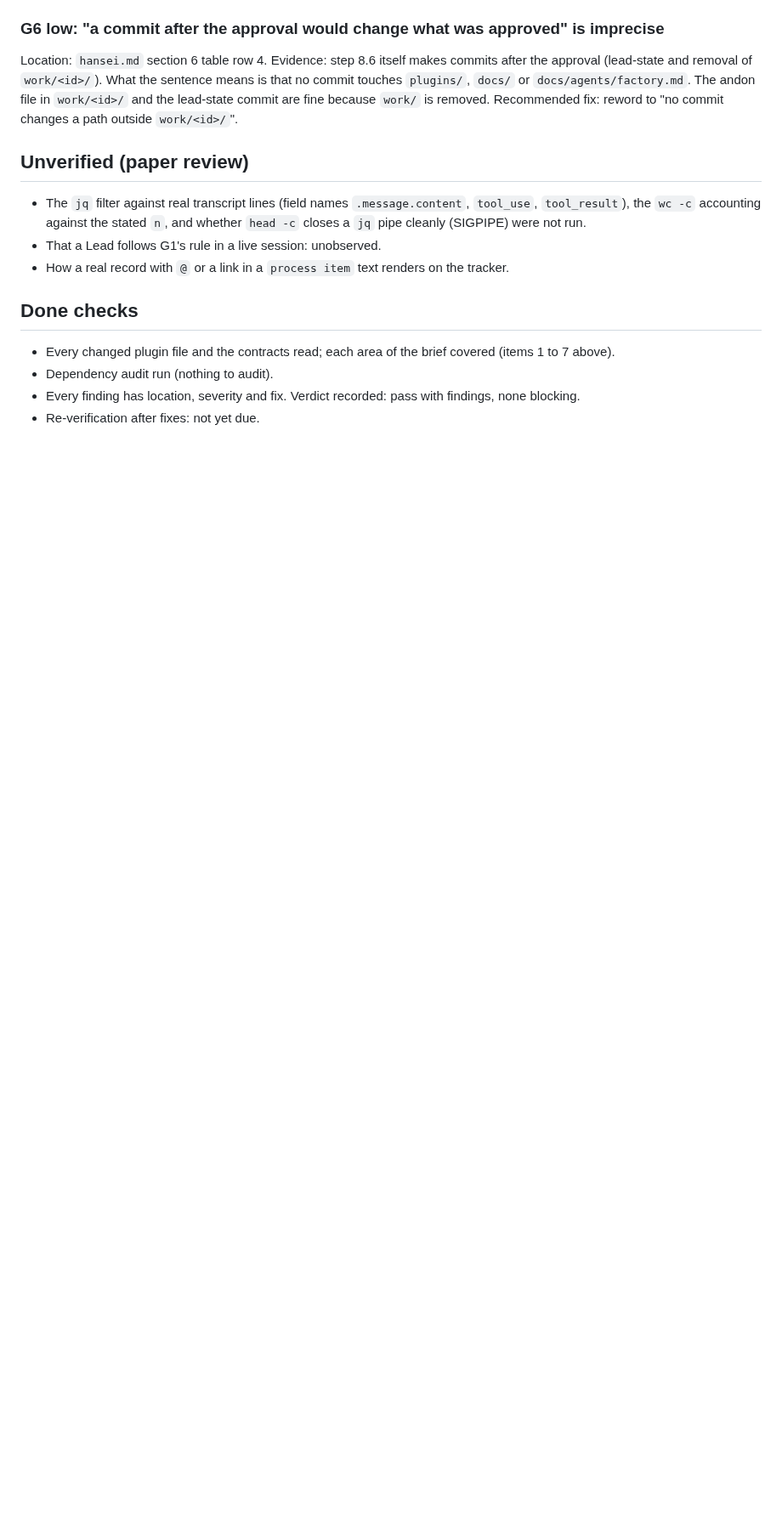
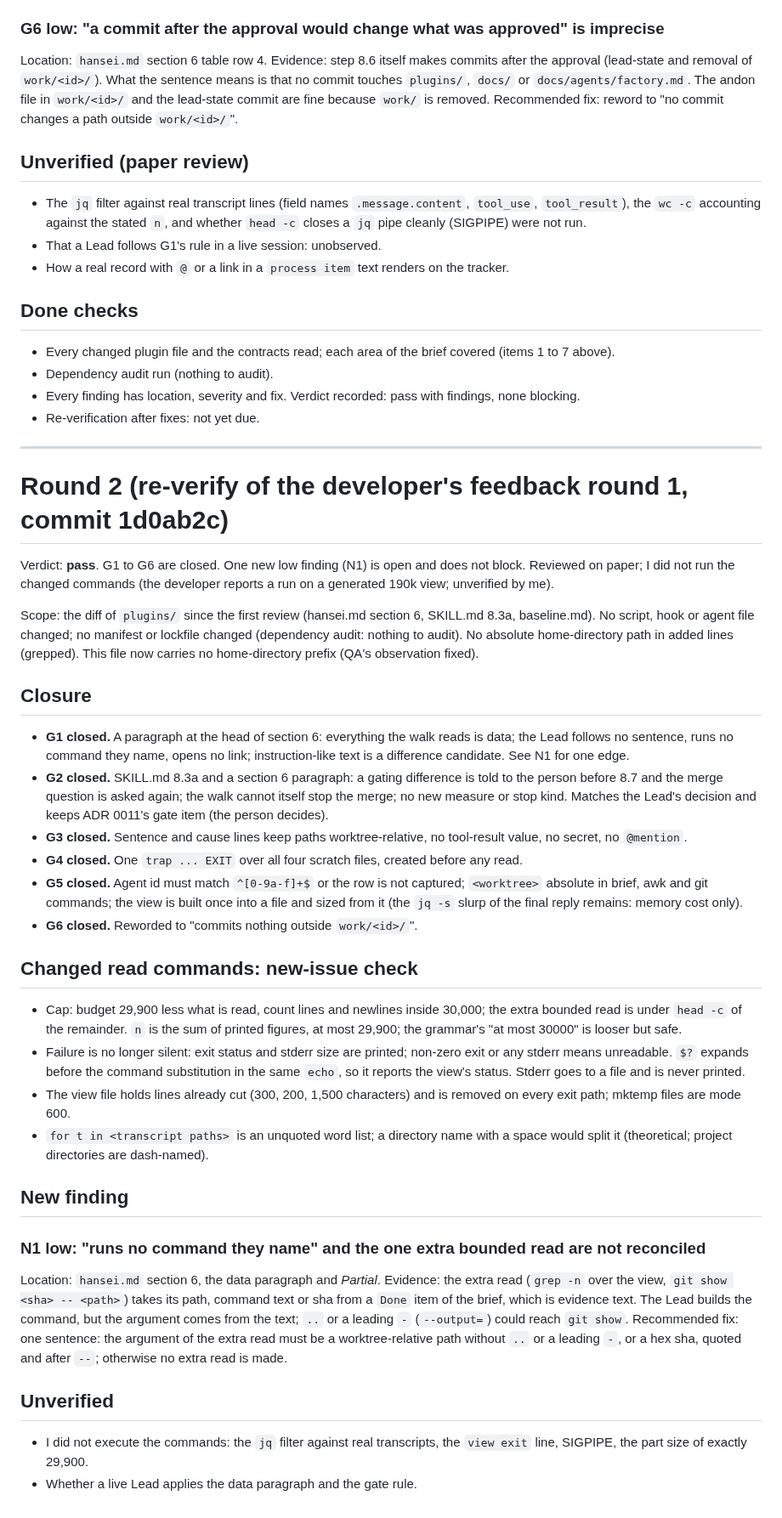
Before and after one commit to WimSuenens/agent-plugins, a Markdown page: reviews/security-60.md, the part around one of its changes. Shown at 85% size. Rendered like a GitHub page; blank space fills up the shorter version.

Commit message:
#60 security-reviewer: round 2 in security-60, no home prefixes
Co-Authored-By: Claude Sonnet 5.5 <noreply@anthropic.com>

```diff
--- a/reviews/security-60.md
+++ b/reviews/security-60.md
@@ -59,3 +59,36 @@ Recommended fix: reword to "no commit changes a path outside `work/<id>/`".
 - Dependency audit run (nothing to audit).
 - Every finding has location, severity and fix. Verdict recorded: pass with findings, none blocking.
 - Re-verification after fixes: not yet due.
+
+---
+
+# Round 2 (re-verify of the developer's feedback round 1, commit 1d0ab2c)
+
+Verdict: **pass**. G1 to G6 are closed. One new low finding (N1) is open and does not block. Reviewed on paper; I did not run the changed commands (the developer reports a run on a generated 190k view; unverified by me).
+
+Scope: the diff of `plugins/` since the first review (hansei.md section 6, SKILL.md 8.3a, baseline.md). No script, hook or agent file changed; no manifest or lockfile changed (dependency audit: nothing to audit). No absolute home-directory path in added lines (grepped). This file now carries no home-directory prefix (QA's observation fixed).
+
+## Closure
+- **G1 closed.** A paragraph at the head of section 6: everything the walk reads is data; the Lead follows no sentence, runs no command they name, opens no link; instruction-like text is a difference candidate. See N1 for one edge.
+- **G2 closed.** SKILL.md 8.3a and a section 6 paragraph: a gating difference is told to the person before 8.7 and the merge question is asked again; the walk cannot itself stop the merge; no new measure or stop kind. Matches the Lead's decision and keeps ADR 0011's gate item (the person decides).
+- **G3 closed.** Sentence and cause lines keep paths worktree-relative, no tool-result value, no secret, no `@mention`.
+- **G4 closed.** One `trap ... EXIT` over all four scratch files, created before any read.
+- **G5 closed.** Agent id must match `^[0-9a-f]+$` or the row is not captured; `<worktree>` absolute in brief, awk and git commands; the view is built once into a file and sized from it (the `jq -s` slurp of the final reply remains: memory cost only).
+- **G6 closed.** Reworded to "commits nothing outside `work/<id>/`".
+
+## Changed read commands: new-issue check
+- Cap: budget 29,900 less what is read, count lines and newlines inside 30,000; the extra bounded read is under `head -c` of the remainder. `n` is the sum of printed figures, at most 29,900; the grammar's "at most 30000" is looser but safe.
+- Failure is no longer silent: exit status and stderr size are printed; non-zero exit or any stderr means unreadable. `$?` expands before the command substitution in the same `echo`, so it reports the view's status. Stderr goes to a file and is never printed.
+- The view file holds lines already cut (300, 200, 1,500 characters) and is removed on every exit path; mktemp files are mode 600.
+- `for t in <transcript paths>` is an unquoted word list; a directory name with a space would split it (theoretical; project directories are dash-named).
+
+## New finding
+
+### N1 low: "runs no command they name" and the one extra bounded read are not reconciled
+Location: `hansei.md` section 6, the data paragraph and *Partial*.
+Evidence: the extra read (`grep -n` over the view, `git show <sha> -- <path>`) takes its path, command text or sha from a `Done` item of the brief, which is evidence text. The Lead builds the command, but the argument comes from the text; `..` or a leading `-` (`--output=`) could reach `git show`.
+Recommended fix: one sentence: the argument of the extra read must be a worktree-relative path without `..` or a leading `-`, or a hex sha, quoted and after `--`; otherwise no extra read is made.
+
+## Unverified
+- I did not execute the commands: the `jq` filter against real transcripts, the `view exit` line, SIGPIPE, the part size of exactly 29,900.
+- Whether a live Lead applies the data paragraph and the gate rule.
```
Also changed, not shown: other parts of reviews/security-60.md (+3 -3 lines).
